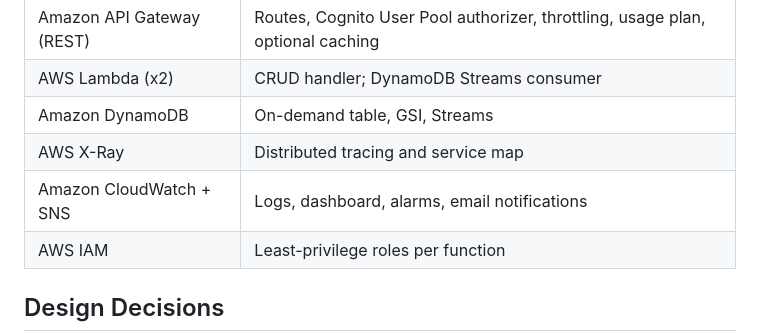
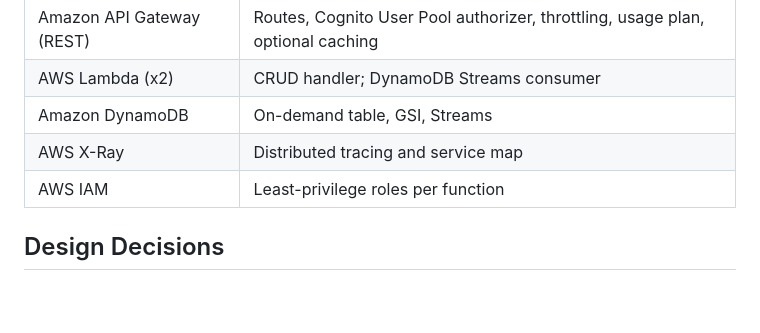
Before and after one commit to svlvh7/aws-serverless-todo-api, a Markdown page: README.md, the part around the change. Rendered like a GitHub page; blank space fills up the shorter version.

```diff
--- a/README.md
+++ b/README.md
@@ -87,7 +87,6 @@ Numbers match the circles in the architecture diagram.
 | AWS Lambda (x2) | CRUD handler; DynamoDB Streams consumer |
 | Amazon DynamoDB | On-demand table, GSI, Streams |
 | AWS X-Ray | Distributed tracing and service map |
-| Amazon CloudWatch + SNS | Logs, dashboard, alarms, email notifications |
 | AWS IAM | Least-privilege roles per function |
 
 ## Design Decisions
```
